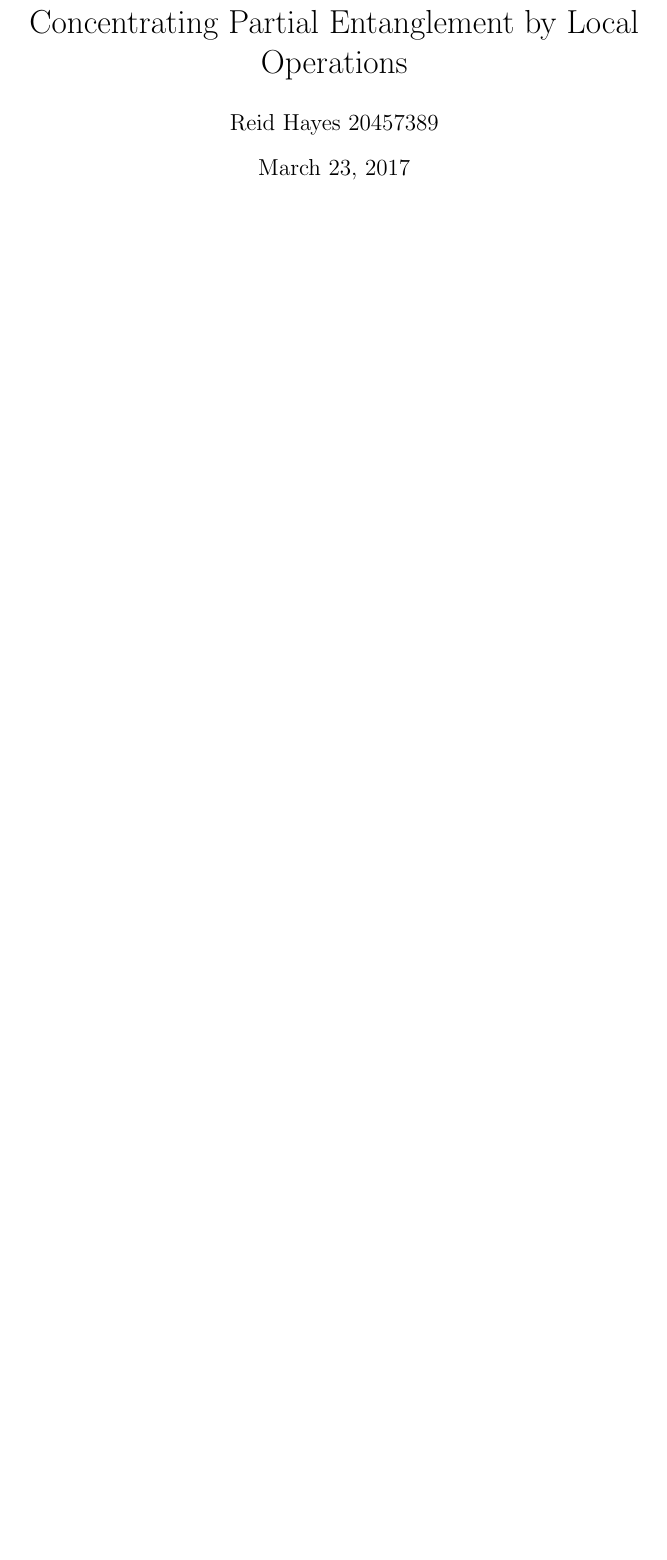
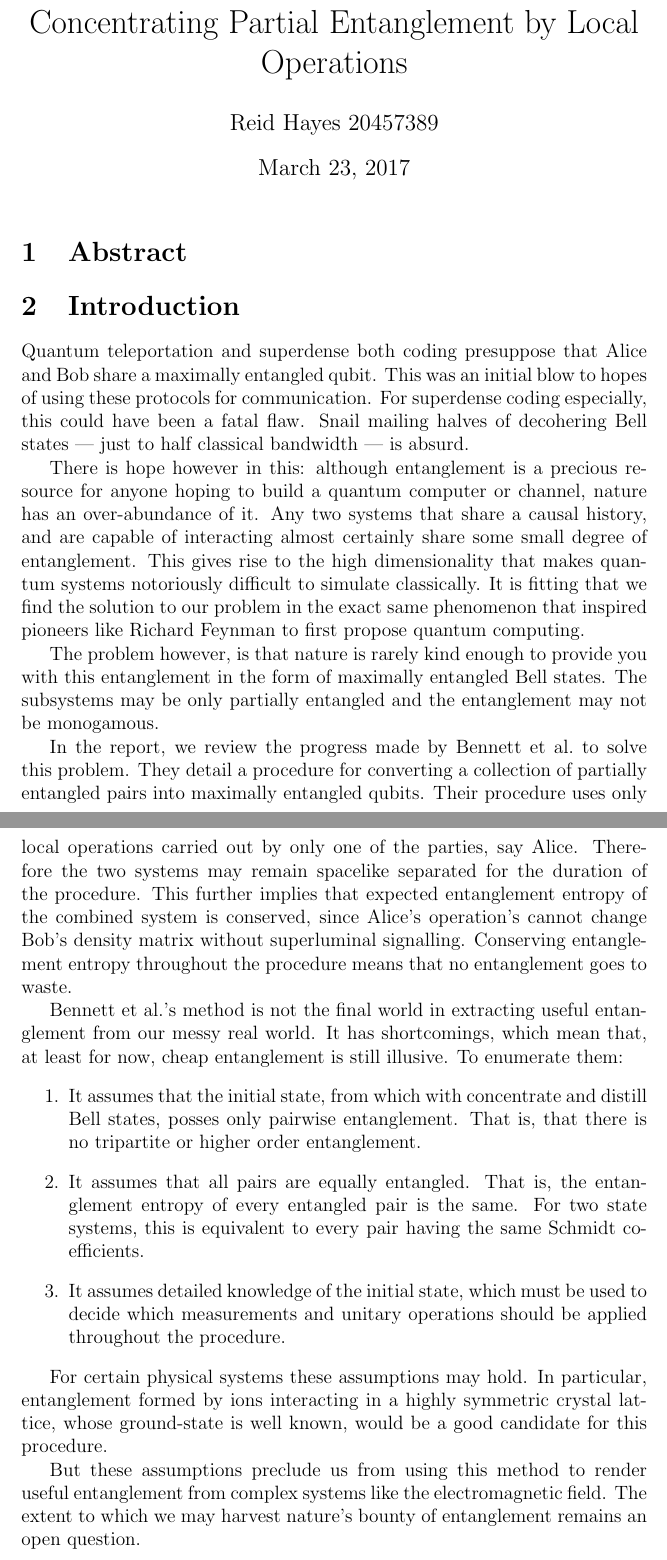
Before and after one commit to reidhayes/QIP-Project, a LaTeX document (main.tex): part of page 1 of 4 before the commit and two parts of pages 1 and 2 of 5 after it, the two joined at a grey line, cut so that both start at the same text, the shorter picture padded with empty space. Compiled offline with pdfLaTeX.

Commit message:
added introduction

```diff
--- a/main.tex
+++ b/main.tex
@@ -6,16 +6,53 @@
 \usepackage{graphicx}
 \usepackage{physics}
 \usepackage{todonotes}
+\usepackage{enumitem}
+
 \author{Reid Hayes 20457389}
 \title{Concentrating Partial Entanglement by Local Operations}
 \begin{document}
 \maketitle
+\section{Abstract}
+\section{Introduction}
+Quantum teleportation and superdense both coding presuppose that Alice and Bob share a maximally entangled qubit.
+This was an initial blow to hopes of using these protocols for communication.
+For superdense coding especially, this could have been a fatal flaw.
+Snail mailing halves of decohering Bell states --- just to half classical bandwidth --- is absurd.
+
+There is hope however in this: although entanglement is a precious resource for anyone hoping to build a quantum computer or channel, nature has an over-abundance of it.
+Any two systems that share a causal history, and are capable of interacting almost certainly share some small degree of entanglement.
+This gives rise to the high dimensionality that makes quantum systems notoriously difficult to simulate classically.
+It is fitting that we find the solution to our problem in the exact same phenomenon that inspired pioneers like Richard Feynman to first propose quantum computing.
+
+The problem however, is that nature is rarely kind enough to provide you with this entanglement in the form of maximally entangled Bell states.
+The subsystems may be only partially entangled and the entanglement may not be monogamous.
+
+In the report, we review the progress made by Bennett et al.\ to solve this problem.
+They detail a procedure for converting a collection of partially entangled pairs into maximally entangled qubits.
+Their procedure uses only local operations carried out by only one of the parties, say Alice. Therefore the two systems may remain spacelike separated for the duration of the procedure.
+This further implies that expected entanglement entropy of the combined system is conserved, since Alice's operation's cannot change Bob's density matrix without superluminal signalling. Conserving entanglement entropy throughout the procedure means that no entanglement goes to waste.
+
+Bennett et al.'s method is not the final world in extracting useful entanglement from our messy real world.
+It has shortcomings, which mean that, at least for now, cheap entanglement is still illusive. To enumerate them:
+\begin{enumerate}
+	\item It assumes that the initial state, from which with concentrate and distill Bell states, posses only pairwise entanglement. That is, that there is no tripartite or higher order entanglement.
+	\item It assumes that all pairs are equally entangled. That is, the entanglement entropy of every entangled pair is the same. For two state systems, this is equivalent to every pair having the same Schmidt coefficients.
+	\item It assumes detailed knowledge of the initial state, which must be used to decide which measurements and unitary operations should be applied throughout the procedure.
+\end{enumerate}
+
+For certain physical systems these assumptions may hold. In particular, entanglement formed by ions interacting in a highly symmetric crystal lattice, whose ground-state is well known, would be a good candidate for this procedure.
+
+But these assumptions preclude us from using this method to render useful entanglement from complex systems like the electromagnetic field.
+The extent to which we may harvest nature's bounty of entanglement remains an open question.
+
+
 \section{Stage 1: Concentrating Entanglement}
 % the first step in the proceedure, get a maximally entangled
 % state in a n choose k dimensional subspace
 \section{Stage 2: Standardizing to Spin Singlets}
 % creating a spin singlets from the maximally entangled state that
 % results from step 1
+
 \section{Equations}
 \input{equations.tex}
 \end{document}
```
